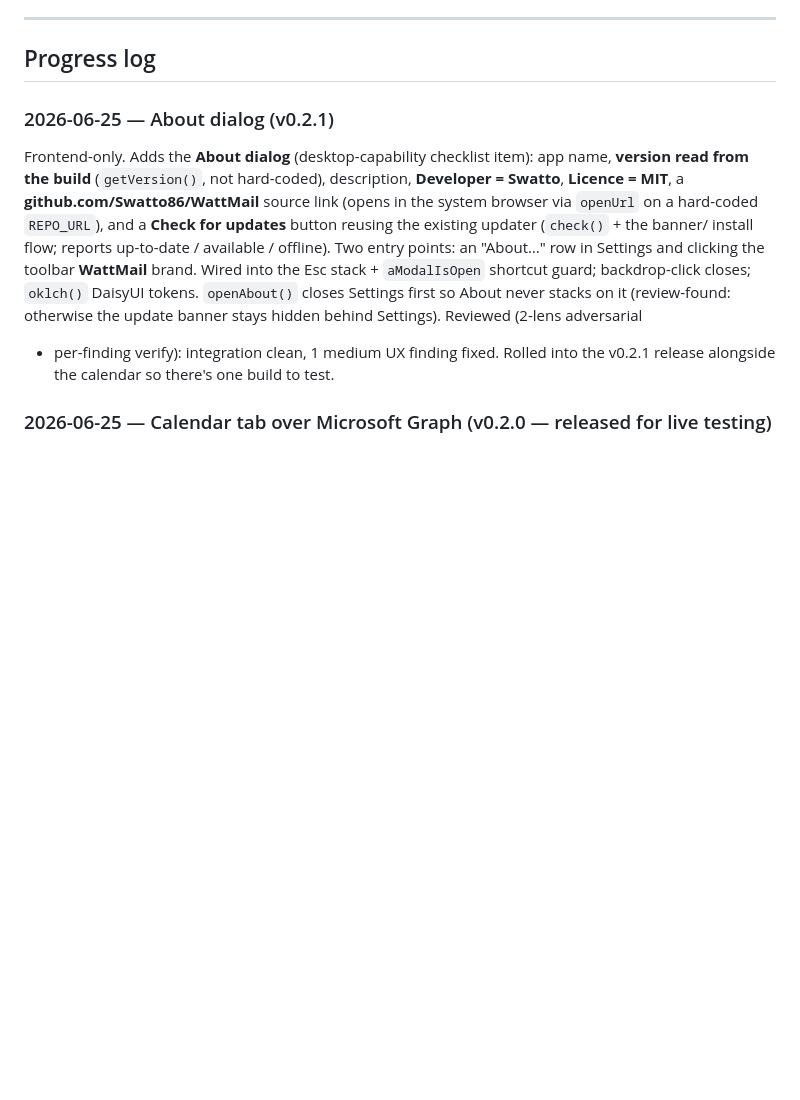
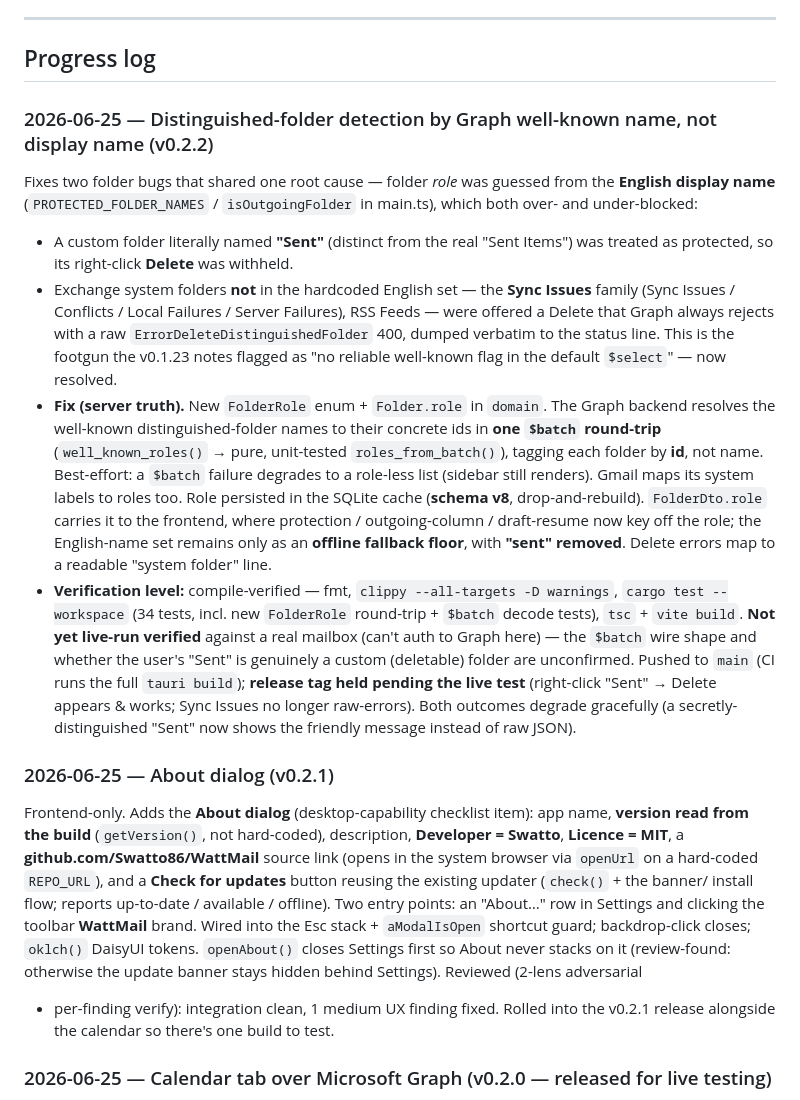
Before and after one commit to Swatto86/WattMail, a Markdown page: CONTEXT.md, the part around the change. GitHub-like rendering; blank space fills up the shorter version.

Commit message:
Document distinguished-folder role detection in CONTEXT.md (v0.2.2)

```diff
--- a/CONTEXT.md
+++ b/CONTEXT.md
@@ -86,6 +86,38 @@ Entra app registration (public, not secret):
 ---
 
 ## Progress log
+
+### 2026-06-25 — Distinguished-folder detection by Graph well-known name, not display name (v0.2.2)
+Fixes two folder bugs that shared one root cause — folder *role* was guessed from
+the **English display name** (`PROTECTED_FOLDER_NAMES` / `isOutgoingFolder` in
+main.ts), which both over- and under-blocked:
+- A custom folder literally named **"Sent"** (distinct from the real "Sent Items")
+  was treated as protected, so its right-click **Delete** was withheld.
+- Exchange system folders **not** in the hardcoded English set — the **Sync Issues**
+  family (Sync Issues / Conflicts / Local Failures / Server Failures), RSS Feeds —
+  were offered a Delete that Graph always rejects with a raw
+  `ErrorDeleteDistinguishedFolder` 400, dumped verbatim to the status line. This is
+  the footgun the v0.1.23 notes flagged as "no reliable well-known flag in the
+  default `$select`" — now resolved.
+- **Fix (server truth).** New `FolderRole` enum + `Folder.role` in `domain`. The
+  Graph backend resolves the well-known distinguished-folder names to their concrete
+  ids in **one `$batch` round-trip** (`well_known_roles()` → pure, unit-tested
+  `roles_from_batch()`), tagging each folder by **id**, not name. Best-effort: a
+  `$batch` failure degrades to a role-less list (sidebar still renders). Gmail maps
+  its system labels to roles too. Role persisted in the SQLite cache (**schema v8**,
+  drop-and-rebuild). `FolderDto.role` carries it to the frontend, where protection /
+  outgoing-column / draft-resume now key off the role; the English-name set remains
+  only as an **offline fallback floor**, with **"sent" removed**. Delete errors map
+  to a readable "system folder" line.
+- **Verification level:** compile-verified — fmt, `clippy --all-targets -D warnings`,
+  `cargo test --workspace` (34 tests, incl. new `FolderRole` round-trip + `$batch`
+  decode tests), `tsc` + `vite build`. **Not yet live-run verified** against a real
+  mailbox (can't auth to Graph here) — the `$batch` wire shape and whether the user's
+  "Sent" is genuinely a custom (deletable) folder are unconfirmed. Pushed to `main`
+  (CI runs the full `tauri build`); **release tag held pending the live test**
+  (right-click "Sent" → Delete appears & works; Sync Issues no longer raw-errors).
+  Both outcomes degrade gracefully (a secretly-distinguished "Sent" now shows the
+  friendly message instead of raw JSON).
 
 ### 2026-06-25 — About dialog (v0.2.1)
 Frontend-only. Adds the **About dialog** (desktop-capability checklist item): app
```
